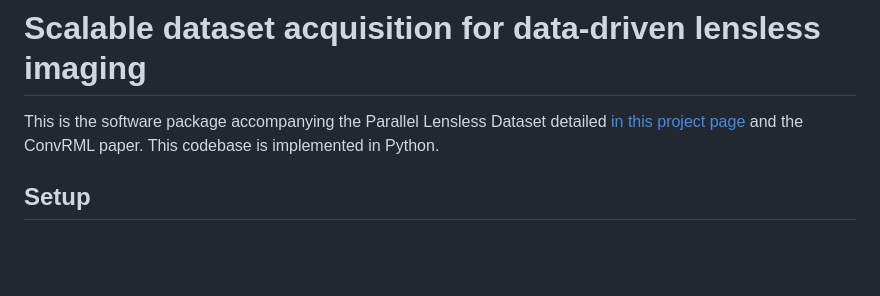
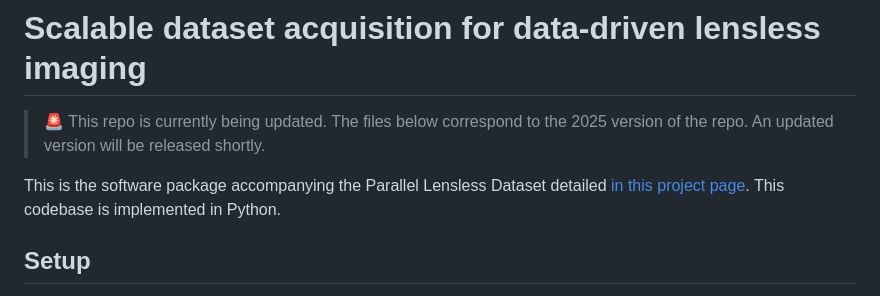
Before and after one commit to Waller-Lab/parallel-lensless-dataset, a Markdown page: README.md, the part around the change. GitHub-like rendering; blank space fills up the shorter version.

Commit message:
Update README with repo status and version note

```diff
--- a/README.md
+++ b/README.md
@@ -1,6 +1,8 @@
 # Scalable dataset acquisition for data-driven lensless imaging
 
-This is the software package accompanying the Parallel Lensless Dataset detailed [in this project page](https://waller-lab.github.io/parallel-lensless-dataset/) and the ConvRML paper. This codebase is implemented in Python.
+> 🚨 This repo is currently being updated. The files below correspond to the 2025 version of the repo. An updated version will be released shortly.
+
+This is the software package accompanying the Parallel Lensless Dataset detailed [in this project page](https://waller-lab.github.io/parallel-lensless-dataset/). This codebase is implemented in Python.
 
 ## Setup
 This code can be run using python versions 3.11.5 and above. It may run with older versions, though we have not tested it. We recommend setting up a virtual environment of your choice to run the code.
```
